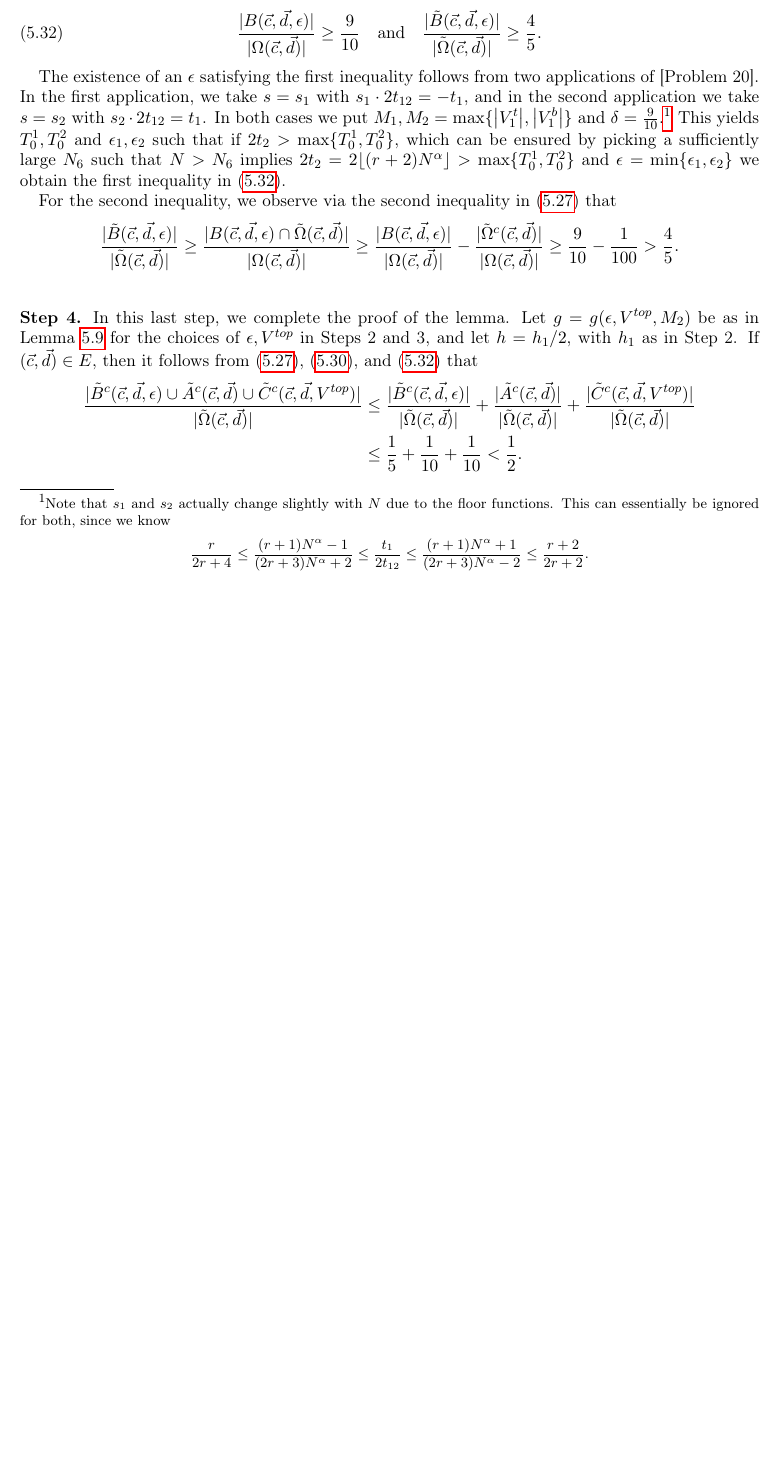
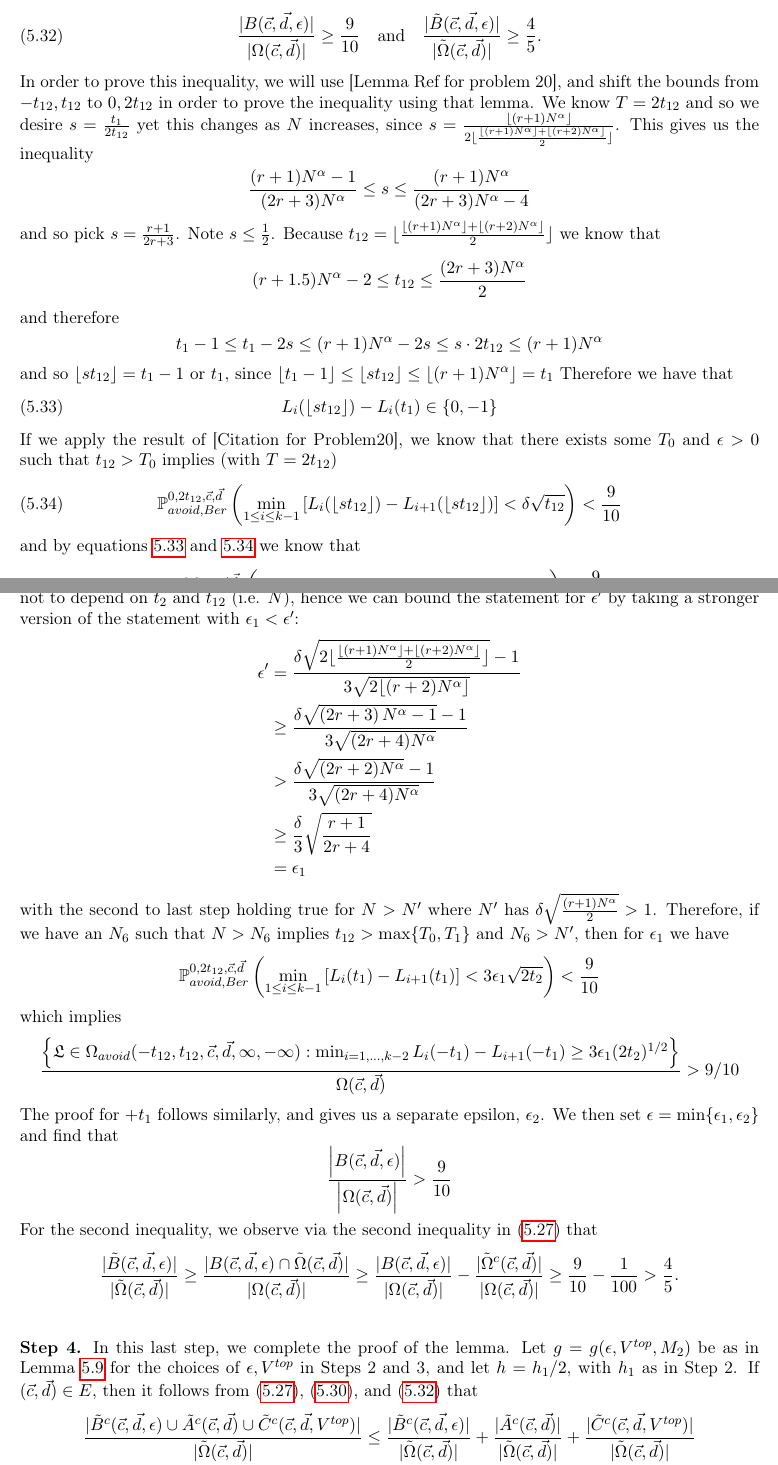
Before and after one commit to anyu0/REU2020, a LaTeX paper (Tightness of Bernoulli Line ensembles/PD.tex, which reads Tightness of Bernoulli Line ensembles/Section5.tex): part of page 36 of 57 before the commit and two parts of pages 36 and 37 of 58 after it, the two joined at a grey line, cut so that both start at the same text, the shorter picture padded with empty space. Compiled offline with pdfLaTeX.

Commit message:
Step 3 in Lemma 5.8

```diff
--- a/Tightness of Bernoulli Line ensembles/Section5.tex
+++ b/Tightness of Bernoulli Line ensembles/Section5.tex
@@ -535,10 +535,44 @@ Let us put $t_{12} = \lfloor \frac{t_1 + t_2}{2} \rfloor$.
 	\begin{equation}\label{LemmaBP2Step3}
 	\frac{|B(\vec{c}, \vec{d}, \epsilon)|}{|\Omega(\vec{c}, \vec{d})|} \geq  \frac{9}{10} \quad \mathrm{and} \quad \frac{|\tilde{B}(\vec{c}, \vec{d}, \epsilon)|}{|\tilde{\Omega}(\vec{c}, \vec{d})|} \geq  \frac{4}{5}.
 	\end{equation}
-
-	The existence of an $\epsilon$ satisfying the first inequality follows from two applications of [Problem 20]. In the first application, we take $s=s_1$ with $s_1\cdot 2t_{12}=-t_1$, and in the second application we take $s=s_2$ with $s_2\cdot 2t_{12}=t_1$. In both cases we put $M_1,M_2=\max\{\abs*{V_1^t},\abs*{V_1^b}\}$ and $\delta=\frac{9}{10}$.\footnote{Note that $s_1$ and $s_2$ actually change slightly with $N$ due to the floor functions. This can essentially be ignored for both, since we know $$\frac{r}{2r+4} \leq \frac{(r+1)N^\alpha - 1}{(2r+3)N^\alpha + 2} \leq \frac{t_1}{2t_{12}} \leq \frac{(r+1)N^\alpha + 1}{(2r+3)N^\alpha - 2} \leq \frac{r+2}{2r+2}.$$ In particular, $s_1,s_2$ lies in a compact window, which allows us to squeeze the random variable in the proof of [Cite Problem 20] and achieve the same result.}
-	This yields $T_0^1, T_0^2$ and $\epsilon_1, \epsilon_2$ such that if $2t_2>\max\{T_0^1, T_0^2\}$, which can be ensured by picking a sufficiently large $N_6$ such that $N>N_6$ implies $2t_2=2\floor{(r+2)N^\alpha}>\max\{T_0^1, T_0^2\}$ and $\epsilon=\min\{\epsilon_1,\epsilon_2\}$ we obtain the first inequality in \eqref{LemmaBP2Step3}.
-
+	In order to prove this inequality, we will use [Lemma Ref for problem 20], and shift the bounds from $-t_{12},t_{12}$ to $0, 2t_{12}$ in order to prove the inequality using that lemma.
+	We know $T=2t_{12}$ and so we desire $s=\frac{t_1}{2t_{12}}$ yet this changes as $N$ increases, since $s=\frac{\floor{(r+1)N^\alpha}}{2\floor{\frac{\floor{(r+1)N^\alpha}+\floor{(r+2)N^\alpha}}{2}}}$. This gives us the inequality \[
+	\frac{(r+1)N^\alpha-1}{(2r+3)N^\alpha}\leq s\leq \frac{(r+1)N^\alpha}{(2r+3)N^\alpha-4}
+	\]
+	and so pick $s=\frac{r+1}{2r+3}$. Note $s\leq \frac{1}{2}$. Because $t_{12}=\floor{\frac{\floor{(r+1)N^\alpha}+\floor{(r+2)N^\alpha}}{2}}$ we know that
+	\[
+	(r+1.5)N^\alpha-2\leq t_{12}\leq \frac{(2r+3)N^\alpha}{2}
+	\]
+	and therefore
+	\[
+	t_1-1\leq t_1-2s\leq (r+1)N^\alpha-2s\leq s\cdot 2t_{12}\leq (r+1)N^\alpha
+	\]
+	and so $\floor{st_{12}}=t_1-1$ or $t_1$, since $\floor{t_1-1}\leq \floor{st_{12}}\leq \floor{(r+1)N^\alpha}=t_1$
+	Therefore we have that
+	\begin{equation}\label{Lt1Set}L_i(\floor{st_{12}})-L_i(t_1)\in \{0,-1\}
+	\end{equation} If we apply the result of [Citation for Problem20], we know that there exists some $T_0$ and $\epsilon>0$ such that $t_{12}>T_0$ implies (with $T=2t_{12}$)
+	\begin{equation}\label{stOneTwoProb}
+	\pr^{0,2t_{12},\vec c, \vec d}_{avoid,Ber}\left(\min_{1\leq i\leq k-1} \left[L_i(\floor{st_{12}})-L_{i+1}(\floor{st_{12}})\right]<\delta\sqrt{t_{12}}\right)<\frac{9}{10}
+	\end{equation}
+	and by equations \ref{Lt1Set} and \ref{stOneTwoProb} we know that
+	\[
+	\pr^{0,2t_{12},\vec c, \vec d}_{avoid,Ber}\left(\min_{1\leq i\leq k-1} \left[L_i(t_1)-L_{i+1}(t_1)\right]<\delta\sqrt{t_{12}}-1\right)<\frac{9}{10}
+	\]
+	Therefore pick a $T_1$ such that $t_{12}>T_1$ implies $\delta\sqrt{t_{12}}>1$ then find $\epsilon'=\frac{\delta\sqrt{2t_{12}}-1}{3\sqrt{2t_2}}$ except we need it not to depend on $t_2$ and $t_{12}$ (i.e. $N$), hence we can bound the statement for $\epsilon'$ by taking a stronger version of the statement with $\epsilon_1<\epsilon'$:
+	\begin{align*}
+	\epsilon'
+	&=\frac{\delta\sqrt{2\floor{\frac{\floor{(r+1)N^\alpha}+\floor{(r+2)N^\alpha}}2}}-1}{3\sqrt{2\floor{(r+2)N^\alpha}}}\\
+	&\geq\frac{\delta\sqrt{\left(2r+3\right)N^\alpha-1}-1}{3\sqrt{(2r+4)N^\alpha}}\\
+	&>\frac{\delta\sqrt{(2r+2)N^\alpha}-1}{3\sqrt{(2r+4)N^\alpha}}\\
+	&\geq\frac{\delta}{3}\sqrt{\frac{r+1}{2r+4}}\\
+	&=\epsilon_1
+	\end{align*}
+	with the second to last step holding true for $N>N'$ where $N'$ has $\delta\sqrt{\frac{(r+1)N^\alpha}{2}}>1$. Therefore, if we have an $N_6$ such that $N>N_6$ implies $t_{12}>\max\{T_0,T_1\}$ and $N_6>N'$, then for $\epsilon_1$ we have
+	\[
+	\pr^{0,2t_{12},\vec c, \vec d}_{avoid,Ber}\left(\min_{1\leq i\leq k-1} \left[L_i(t_1)-L_{i+1}(t_1)\right]<3\epsilon_1\sqrt{2t_2}\right)<\frac{9}{10}
+	\]
+	which implies
+	$$\frac{\left\{ \mathfrak{L} \in \Omega_{avoid}(-t_{12}, t_{12}, \vec{c}, \vec{d}, \infty, -\infty): \min_{i = 1, \dots, k-2} L_{i}(- t_1) - L_{i+1}(-t_1) \geq 3\epsilon_1 (2t_2)^{1/2} \right\}}{\Omega(\vec c,\vec d)}>9/10$$ The proof for $+t_1$ follows similarly, and gives us a separate epsilon, $\epsilon_2$. We then set $\epsilon=\min\{\epsilon_1,\epsilon_2\}$ and find that $$\frac{\abs*{B(\vec c, \vec d, \epsilon)}}{\abs*{\Omega(\vec c, \vec d)}}>\frac{9}{10}$$
 	For the second inequality, we observe via the second inequality in \eqref{5.8step1} that
 	\begin{align*}
 	\frac{|\tilde{B}(\vec{c},\vec{d},\epsilon)|}{|\tilde{\Omega}(\vec{c},\vec{d})|} &\geq \frac{|B(\vec{c},\vec{d},\epsilon)\cap\tilde{\Omega}(\vec{c},\vec{d})|}{|\Omega(\vec{c},\vec{d})|} \geq \frac{|B(\vec{c},\vec{d},\epsilon)|}{|\Omega(\vec{c},\vec{d})|} -\frac{|\tilde{\Omega}^c(\vec{c},\vec{d})|}{|\Omega(\vec{c},\vec{d})|} \geq \frac{9}{10} - \frac{1}{100} > \frac{4}{5}.
```
Also changed, not shown: Tightness of Bernoulli Line ensembles/PD.pdf.
